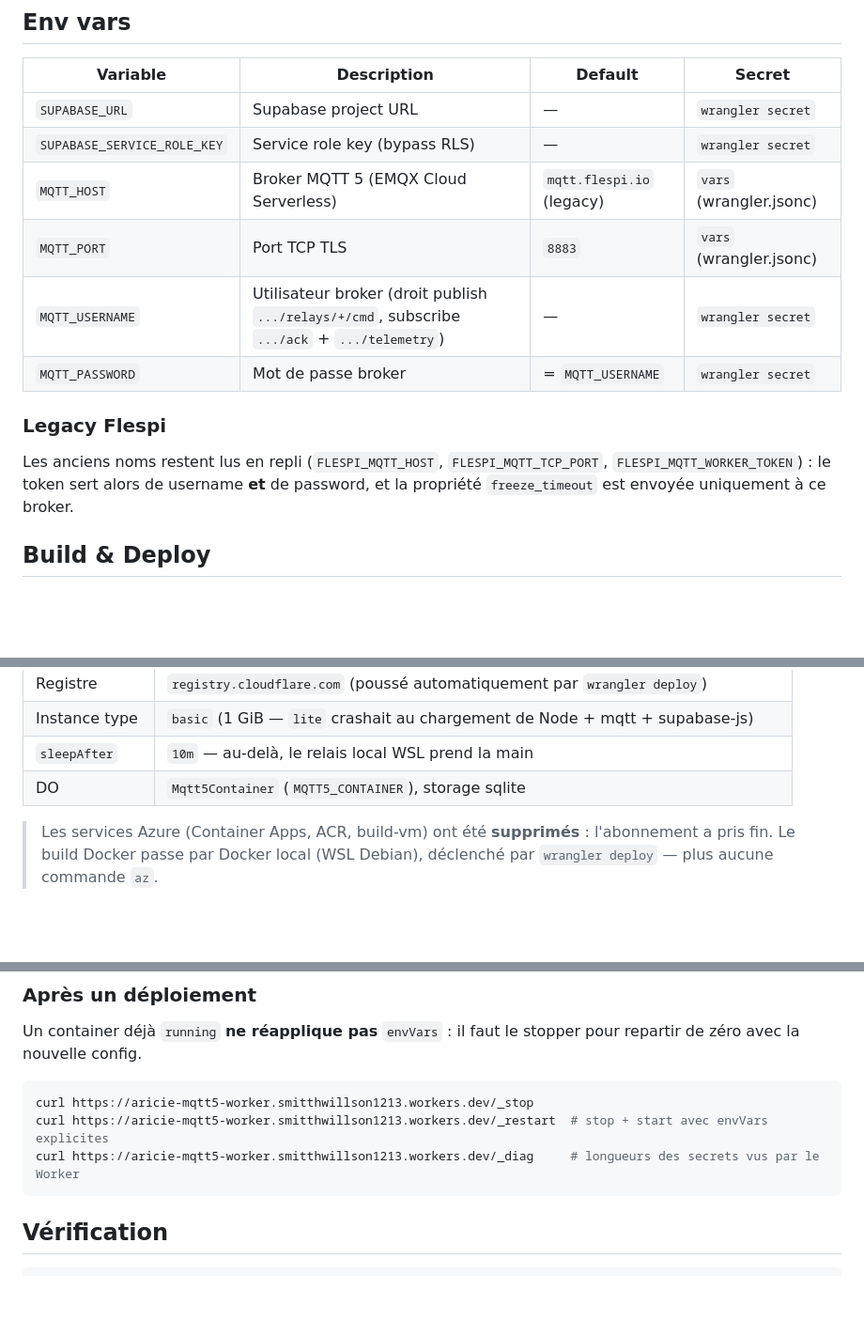
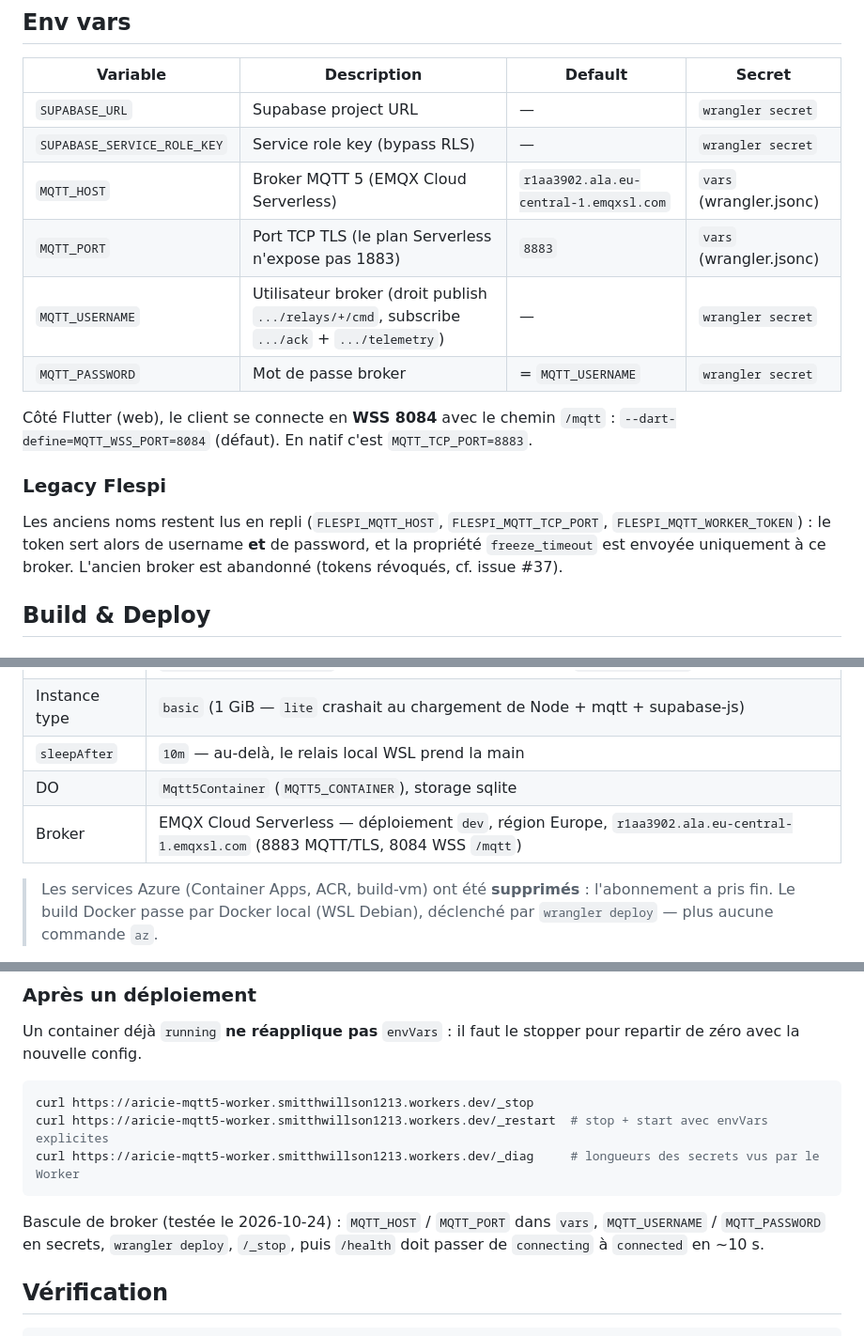
Before and after one commit to HackerGit29/flutter, a Markdown page: workers/mqtt5-worker/README.md, 3 parts joined by grey strips. Shown at 94% size. GitHub-like rendering; blank space fills up the shorter version.

````diff
--- a/workers/mqtt5-worker/README.md
+++ b/workers/mqtt5-worker/README.md
@@ -41,16 +41,20 @@ et `env_keys` (noms seulement, jamais les valeurs).
 |----------|-------------|---------|--------|
 | `SUPABASE_URL` | Supabase project URL | — | `wrangler secret` |
 | `SUPABASE_SERVICE_ROLE_KEY` | Service role key (bypass RLS) | — | `wrangler secret` |
-| `MQTT_HOST` | Broker MQTT 5 (EMQX Cloud Serverless) | `mqtt.flespi.io` (legacy) | `vars` (wrangler.jsonc) |
-| `MQTT_PORT` | Port TCP TLS | `8883` | `vars` (wrangler.jsonc) |
+| `MQTT_HOST` | Broker MQTT 5 (EMQX Cloud Serverless) | `r1aa3902.ala.eu-central-1.emqxsl.com` | `vars` (wrangler.jsonc) |
+| `MQTT_PORT` | Port TCP TLS (le plan Serverless n'expose pas 1883) | `8883` | `vars` (wrangler.jsonc) |
 | `MQTT_USERNAME` | Utilisateur broker (droit publish `.../relays/+/cmd`, subscribe `.../ack` + `.../telemetry`) | — | `wrangler secret` |
 | `MQTT_PASSWORD` | Mot de passe broker | = `MQTT_USERNAME` | `wrangler secret` |
+
+Côté Flutter (web), le client se connecte en **WSS 8084** avec le chemin `/mqtt` :
+`--dart-define=MQTT_WSS_PORT=8084` (défaut). En natif c'est `MQTT_TCP_PORT=8883`.
 
 ### Legacy Flespi
 
 Les anciens noms restent lus en repli (`FLESPI_MQTT_HOST`, `FLESPI_MQTT_TCP_PORT`,
 `FLESPI_MQTT_WORKER_TOKEN`) : le token sert alors de username **et** de password,
-et la propriété `freeze_timeout` est envoyée uniquement à ce broker.
+et la propriété `freeze_timeout` est envoyée uniquement à ce broker. L'ancien
+broker est abandonné (tokens révoqués, cf. issue #37).
 
 ## Build & Deploy
 
@@ -64,6 +68,7 @@ et la propriété `freeze_timeout` est envoyée uniquement à ce broker.
 | Instance type | `basic` (1 GiB — `lite` crashait au chargement de Node + mqtt + supabase-js) |
 | `sleepAfter` | `10m` — au-delà, le relais local WSL prend la main |
 | DO | `Mqtt5Container` (`MQTT5_CONTAINER`), storage sqlite |
+| Broker | EMQX Cloud Serverless — déploiement `dev`, région Europe, `r1aa3902.ala.eu-central-1.emqxsl.com` (8883 MQTT/TLS, 8084 WSS `/mqtt`) |
 
 > Les services Azure (Container Apps, ACR, build-vm) ont été **supprimés** :
 > l'abonnement a pris fin. Le build Docker passe par Docker local (WSL Debian),
@@ -115,6 +120,10 @@ curl https://aricie-mqtt5-worker.smitthwillson1213.workers.dev/_stop
 curl https://aricie-mqtt5-worker.smitthwillson1213.workers.dev/_restart  # stop + start avec envVars explicites
 curl https://aricie-mqtt5-worker.smitthwillson1213.workers.dev/_diag     # longueurs des secrets vus par le Worker
 ```
+
+Bascule de broker (testée le 2026-10-24) : `MQTT_HOST` / `MQTT_PORT` dans `vars`,
+`MQTT_USERNAME` / `MQTT_PASSWORD` en secrets, `wrangler deploy`, `/_stop`, puis
+`/health` doit passer de `connecting` à `connected` en ~10 s.
 
 ## Vérification
 
````
Also changed, not shown: AGENTS.md (+11 -8 lines), docs/services/services.md (+1 -0 lines).
